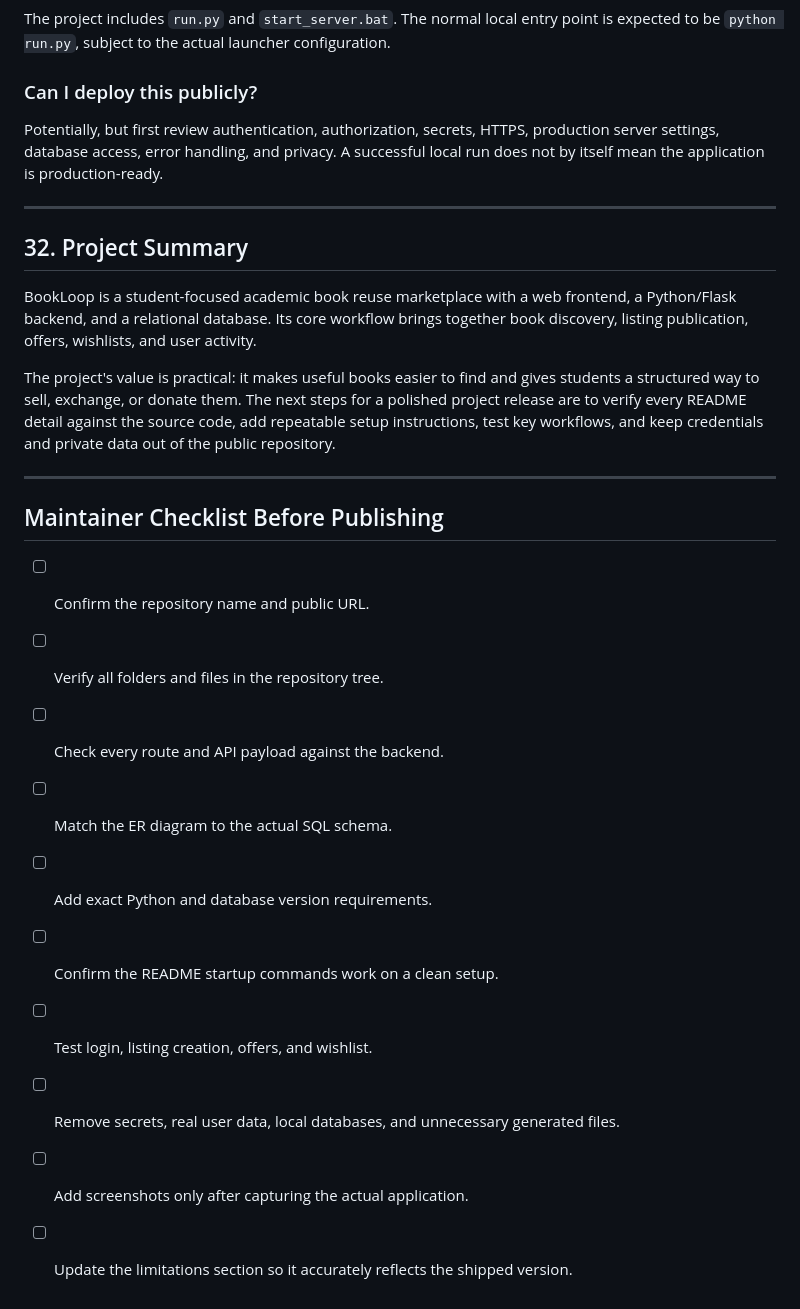
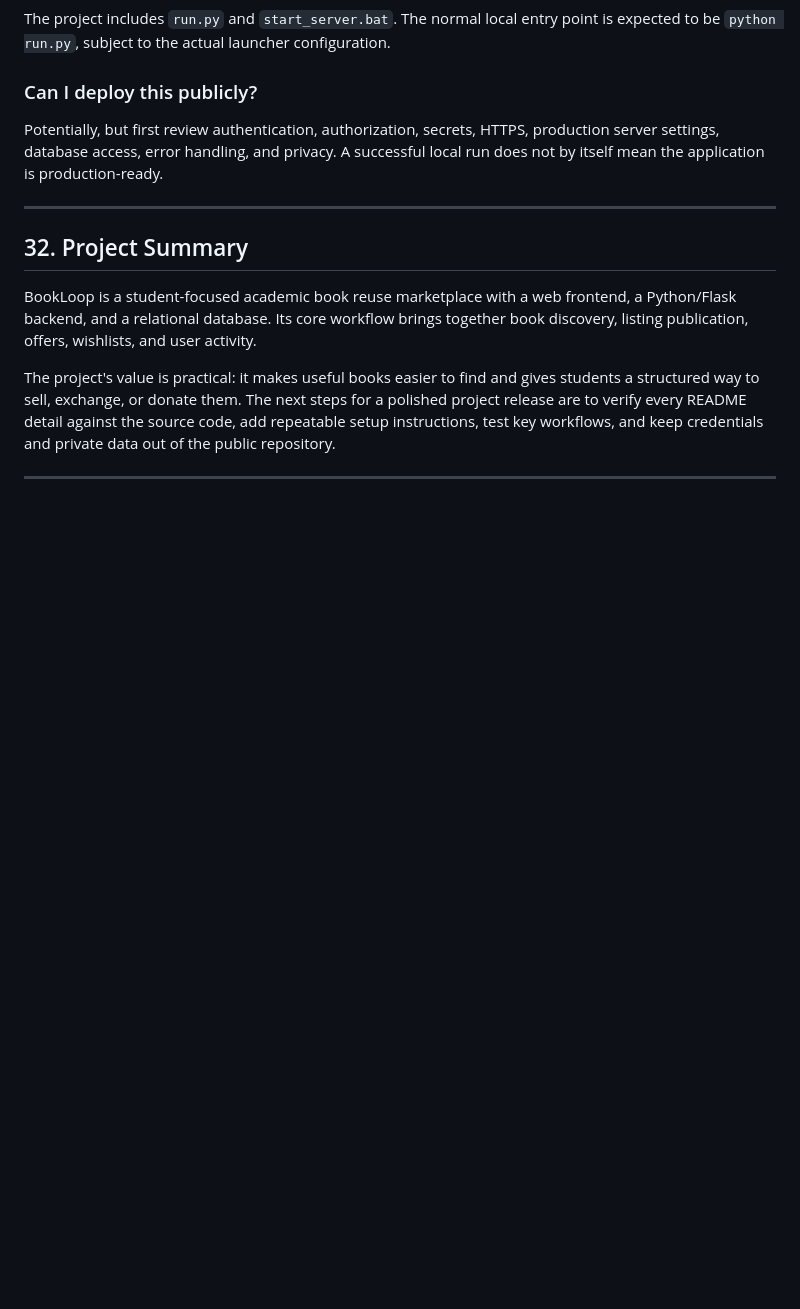
Before and after one commit to PrabhakarRavichandran/BookLoop, a Markdown page: README.md, the part around the change. GitHub-like rendering; blank space fills up the shorter version.

Commit message:
Remove maintainer checklist from README
Removed the maintainer checklist section from the README.

```diff
--- a/README.md
+++ b/README.md
@@ -1719,18 +1719,3 @@ key workflows, and keep credentials and private data out of the public
 repository.
 
 ------------------------------------------------------------------------
-
-## Maintainer Checklist Before Publishing
-
--   [ ] Confirm the repository name and public URL.
--   [ ] Verify all folders and files in the repository tree.
--   [ ] Check every route and API payload against the backend.
--   [ ] Match the ER diagram to the actual SQL schema.
--   [ ] Add exact Python and database version requirements.
--   [ ] Confirm the README startup commands work on a clean setup.
--   [ ] Test login, listing creation, offers, and wishlist.
--   [ ] Remove secrets, real user data, local databases, and unnecessary
-    generated files.
--   [ ] Add screenshots only after capturing the actual application.
--   [ ] Update the limitations section so it accurately reflects the
-    shipped version.
```
